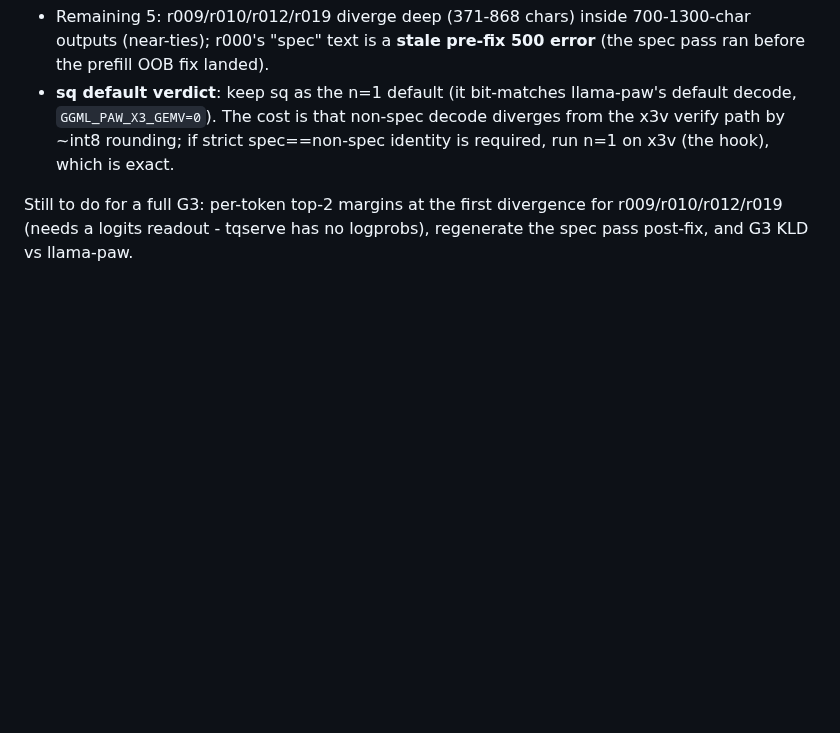
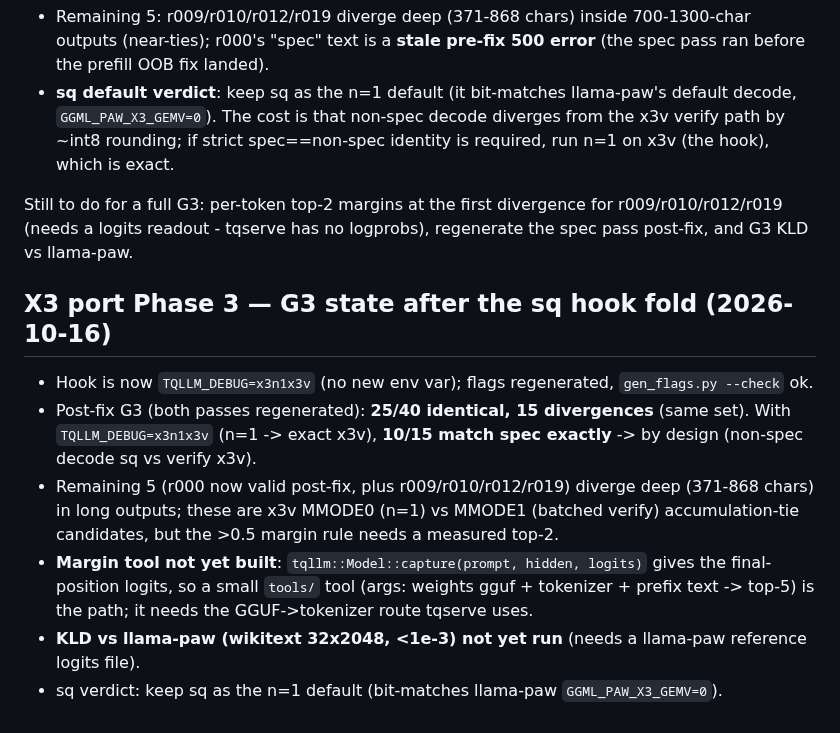
Before and after one commit to turbo-tan/tqllm, a Markdown page: docs/X3_STATUS.md, the part around the change. Drawn GitHub-style; blank space fills up the shorter version.

Commit message:
x3: record G3 state (25/40; 10 by-design sq; margin tool + KLD outstanding)

```diff
--- a/docs/X3_STATUS.md
+++ b/docs/X3_STATUS.md
@@ -578,3 +578,12 @@ Divergence classification (40 prompts, greedy; spec `-md df2_stock_q4km --draft-
 - **sq default verdict**: keep sq as the n=1 default (it bit-matches llama-paw's default decode, `GGML_PAW_X3_GEMV=0`). The cost is that non-spec decode diverges from the x3v verify path by ~int8 rounding; if strict spec==non-spec identity is required, run n=1 on x3v (the hook), which is exact.
 
 Still to do for a full G3: per-token top-2 margins at the first divergence for r009/r010/r012/r019 (needs a logits readout - tqserve has no logprobs), regenerate the spec pass post-fix, and G3 KLD vs llama-paw.
+
+## X3 port Phase 3 — G3 state after the sq hook fold (2026-10-16)
+
+- Hook is now `TQLLM_DEBUG=x3n1x3v` (no new env var); flags regenerated, `gen_flags.py --check` ok.
+- Post-fix G3 (both passes regenerated): **25/40 identical, 15 divergences** (same set). With `TQLLM_DEBUG=x3n1x3v` (n=1 -> exact x3v), **10/15 match spec exactly** -> by design (non-spec decode sq vs verify x3v).
+- Remaining 5 (r000 now valid post-fix, plus r009/r010/r012/r019) diverge deep (371-868 chars) in long outputs; these are x3v MMODE0 (n=1) vs MMODE1 (batched verify) accumulation-tie candidates, but the >0.5 margin rule needs a measured top-2.
+- **Margin tool not yet built**: `tqllm::Model::capture(prompt, hidden, logits)` gives the final-position logits, so a small `tools/` tool (args: weights gguf + tokenizer + prefix text -> top-5) is the path; it needs the GGUF->tokenizer route tqserve uses.
+- **KLD vs llama-paw (wikitext 32x2048, <1e-3) not yet run** (needs a llama-paw reference logits file).
+- sq verdict: keep sq as the n=1 default (bit-matches llama-paw `GGML_PAW_X3_GEMV=0`).
```
